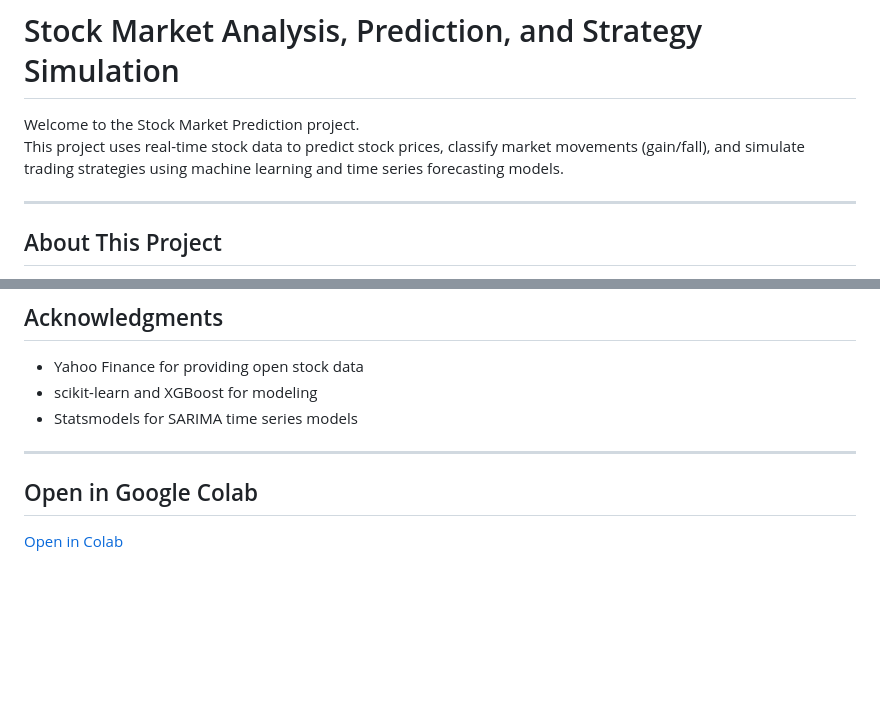
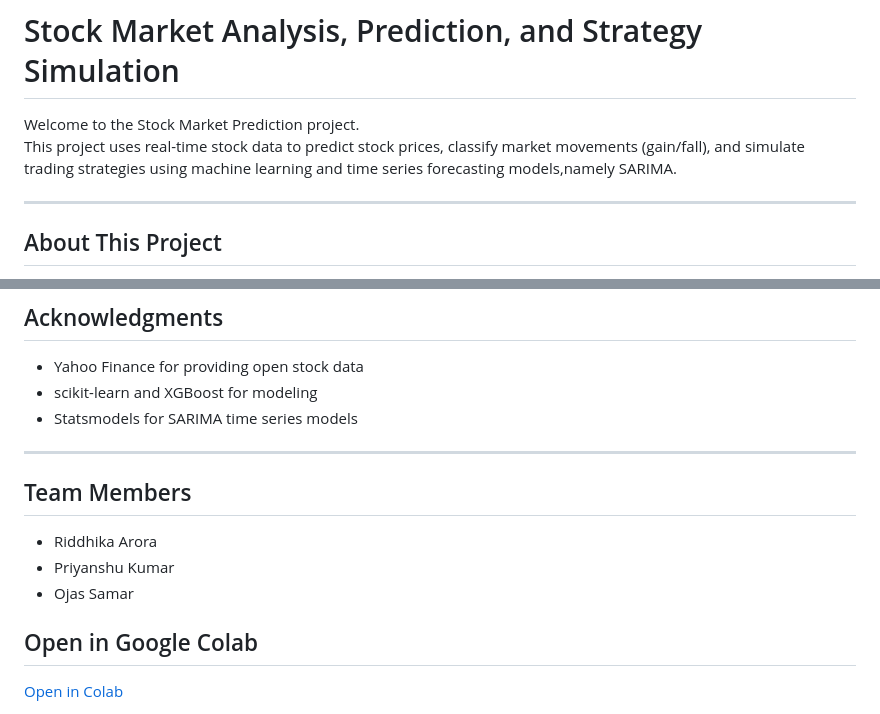
Before and after one commit to PiriPiri57/Finometrics, a Markdown page: README.md, 2 parts joined by grey strips. GitHub-like rendering; blank space fills up the shorter version.

Commit message:
Added name of Team members in README

```diff
--- a/README.md
+++ b/README.md
@@ -3,7 +3,7 @@
 # Stock Market Analysis, Prediction, and Strategy Simulation
 
 Welcome to the Stock Market Prediction project.
-This project uses real-time stock data to predict stock prices, classify market movements (gain/fall), and simulate trading strategies using machine learning and time series forecasting models.
+This project uses real-time stock data to predict stock prices, classify market movements (gain/fall), and simulate trading strategies using machine learning and time series forecasting models,namely SARIMA.
 
 ---
 
@@ -130,6 +130,11 @@ pip install yfinance pandas matplotlib seaborn scikit-learn xgboost statsmodels
 - Statsmodels for SARIMA time series models
 
 ---
+## Team Members
+
+- Riddhika Arora
+- Priyanshu Kumar
+- Ojas Samar
 
 ## Open in Google Colab
 
```
